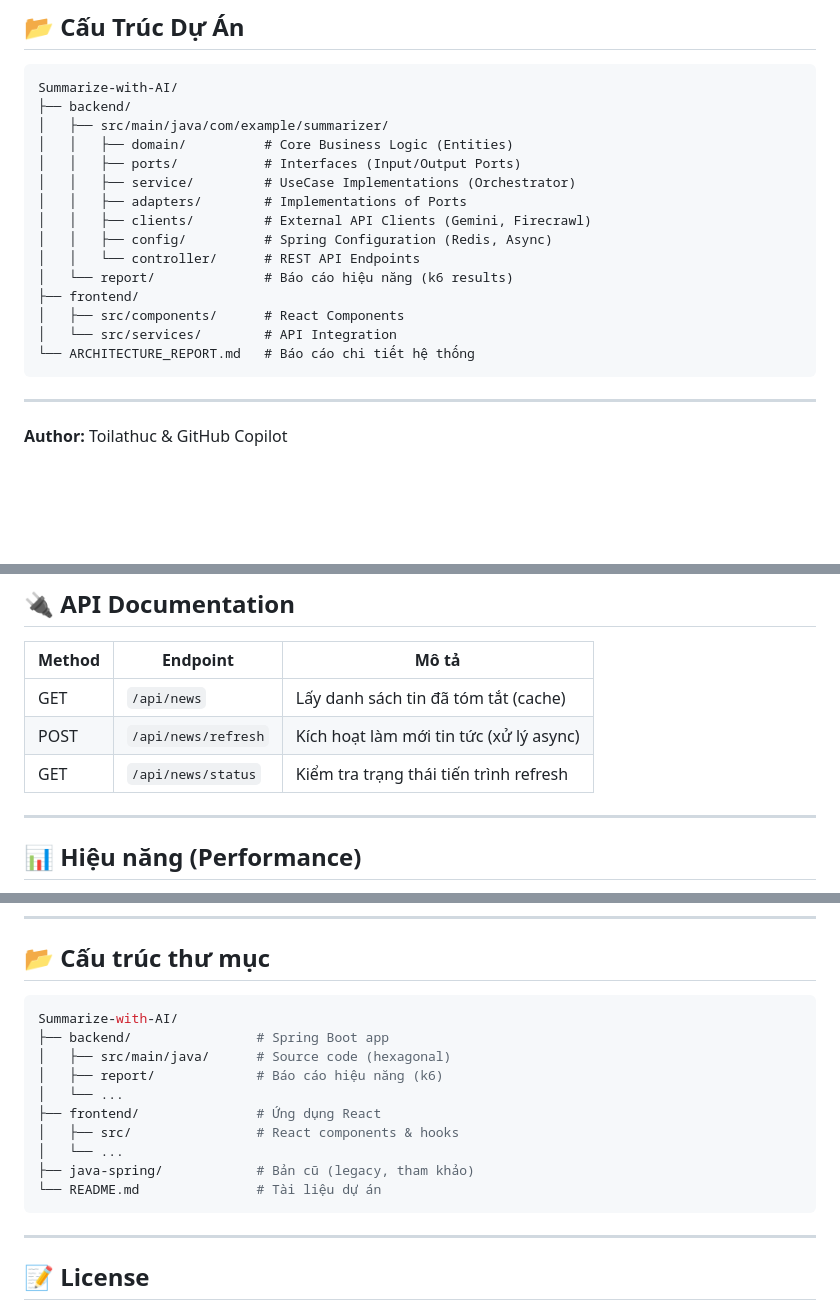
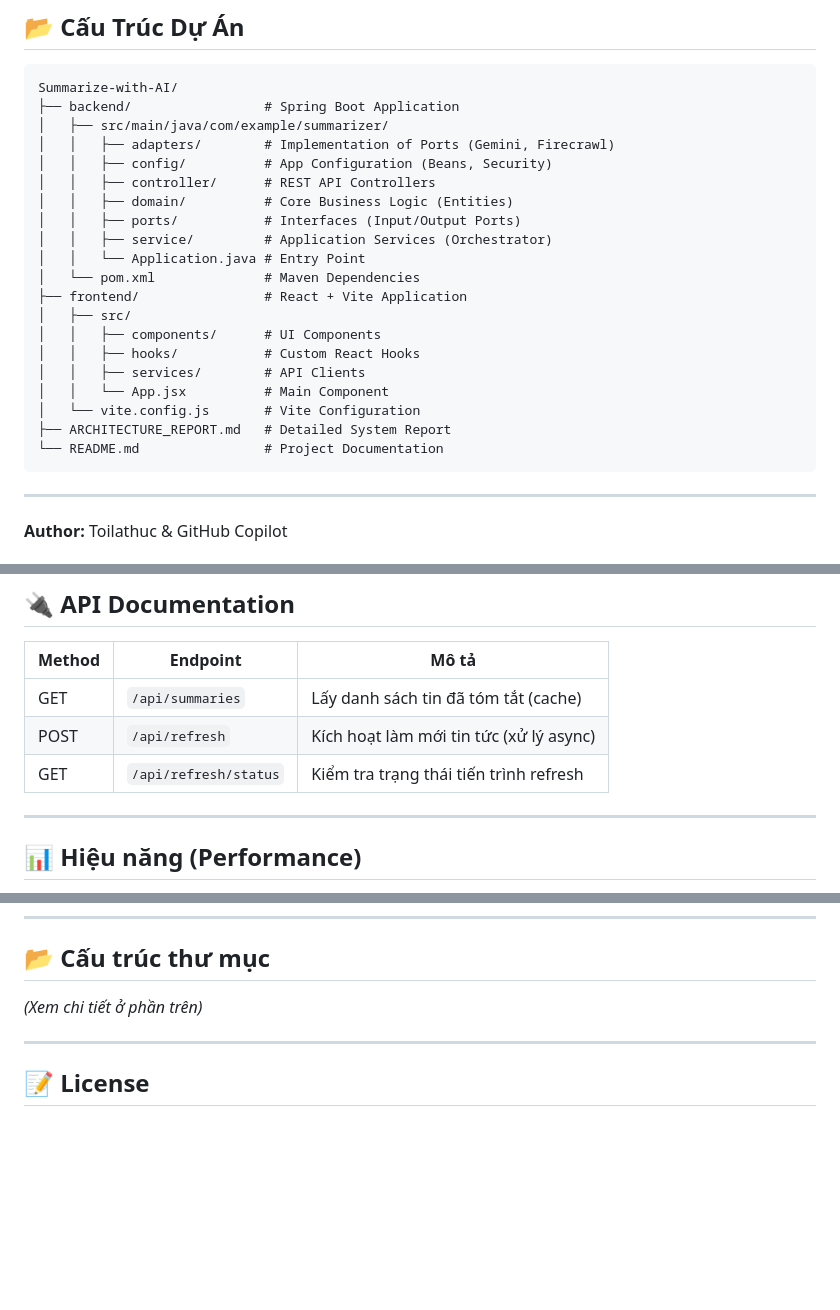
Before and after one commit to toilathuc/Summarize-with-AI, a Markdown page: README.md, 3 parts joined by grey strips. GitHub-like rendering; blank space fills up the shorter version.

````diff
--- a/README.md
+++ b/README.md
@@ -99,20 +127,25 @@ So sánh giữa phiên bản cũ (Sync) và phiên bản mới (Async + Redis):
 
 ```
 Summarize-with-AI/
-├── backend/
+├── backend/                 # Spring Boot Application
 │   ├── src/main/java/com/example/summarizer/
+│   │   ├── adapters/        # Implementation of Ports (Gemini, Firecrawl)
+│   │   ├── config/          # App Configuration (Beans, Security)
+│   │   ├── controller/      # REST API Controllers
 │   │   ├── domain/          # Core Business Logic (Entities)
 │   │   ├── ports/           # Interfaces (Input/Output Ports)
-│   │   ├── service/         # UseCase Implementations (Orchestrator)
-│   │   ├── adapters/        # Implementations of Ports
-│   │   ├── clients/         # External API Clients (Gemini, Firecrawl)
-│   │   ├── config/          # Spring Configuration (Redis, Async)
-│   │   └── controller/      # REST API Endpoints
-│   └── report/              # Báo cáo hiệu năng (k6 results)
-├── frontend/
-│   ├── src/components/      # React Components
-│   └── src/services/        # API Integration
-└── ARCHITECTURE_REPORT.md   # Báo cáo chi tiết hệ thống
+│   │   ├── service/         # Application Services (Orchestrator)
+│   │   └── Application.java # Entry Point
+│   └── pom.xml              # Maven Dependencies
+├── frontend/                # React + Vite Application
+│   ├── src/
+│   │   ├── components/      # UI Components
+│   │   ├── hooks/           # Custom React Hooks
+│   │   ├── services/        # API Clients
+│   │   └── App.jsx          # Main Component
+│   └── vite.config.js       # Vite Configuration
+├── ARCHITECTURE_REPORT.md   # Detailed System Report
+└── README.md                # Project Documentation
 ```
 
 ---
@@ -139,9 +172,9 @@ _Truy cập ứng dụng tại [`http://localhost:5173`](http://localhost:5173)_
 
 | Method | Endpoint            | Mô tả                                        |
 |--------|---------------------|----------------------------------------------|
-| GET    | `/api/news`         | Lấy danh sách tin đã tóm tắt (cache)         |
-| POST   | `/api/news/refresh` | Kích hoạt làm mới tin tức (xử lý async)      |
-| GET    | `/api/news/status`  | Kiểm tra trạng thái tiến trình refresh       |
+| GET    | `/api/summaries`    | Lấy danh sách tin đã tóm tắt (cache)         |
+| POST   | `/api/refresh`      | Kích hoạt làm mới tin tức (xử lý async)      |
+| GET    | `/api/refresh/status`| Kiểm tra trạng thái tiến trình refresh       |
 
 ---
 
@@ -161,18 +194,7 @@ _💡 Phiên bản async mới nhanh hơn **400 lần** so với bản sync cũ
 
 ## 📂 Cấu trúc thư mục
 
-```bash
-Summarize-with-AI/
-├── backend/                # Spring Boot app
-│   ├── src/main/java/      # Source code (hexagonal)
-│   ├── report/             # Báo cáo hiệu năng (k6)
-│   └── ...
-├── frontend/               # Ứng dụng React
-│   ├── src/                # React components & hooks
-│   └── ...
-├── java-spring/            # Bản cũ (legacy, tham khảo)
-└── README.md               # Tài liệu dự án
-```
+*(Xem chi tiết ở phần trên)*
 
 ---
 
````
Also changed, not shown: other parts of README.md (+43 -15 lines), ARCHITECTURE_REPORT.md (+54 -0 lines).
